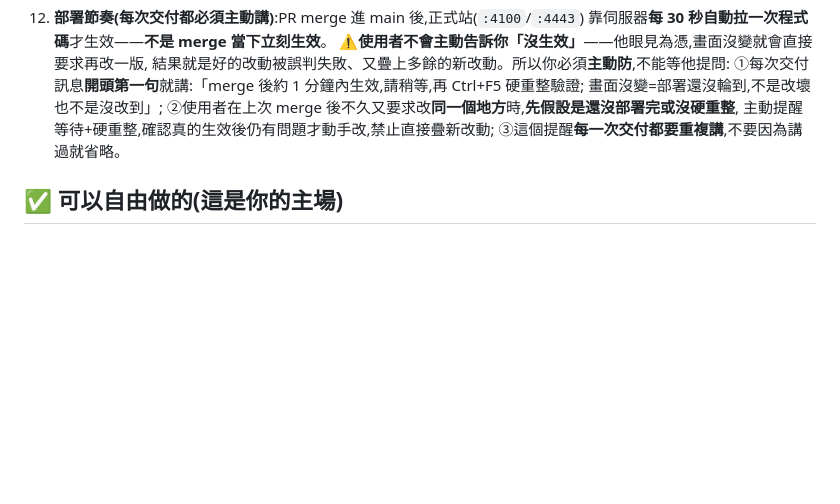
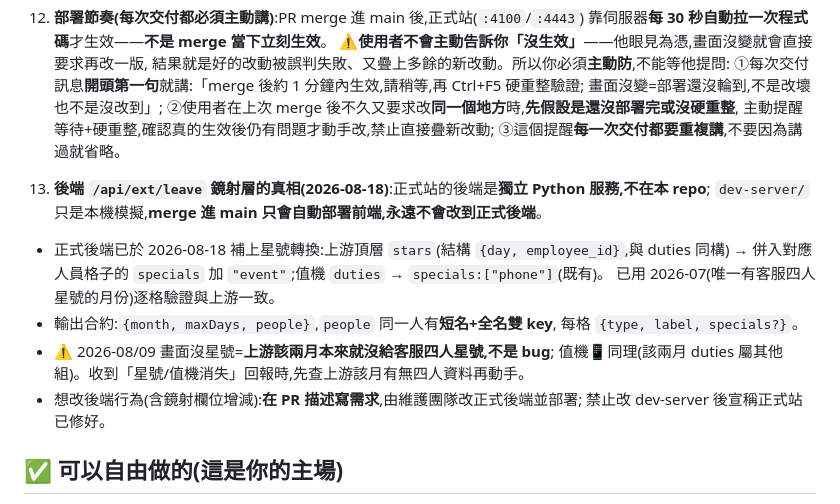
Before and after one commit to Gb168168/OMNIPLAY-CSR-Support, a Markdown page: AGENTS.md, the part around the change. Drawn GitHub-style; blank space fills up the shorter version.

Commit message:
docs(AGENTS): 規則13 後端 /api/ext/leave 鏡射層真相(星號 2026-08-18 已在正式後端修復)

```diff
--- a/AGENTS.md
+++ b/AGENTS.md
@@ -72,6 +72,18 @@
    主動提醒等待+硬重整,確認真的生效後仍有問題才動手改,禁止直接疊新改動;
    ③這個提醒**每一次交付都要重複講**,不要因為講過就省略。
 
+13. **後端 `/api/ext/leave` 鏡射層的真相(2026-08-18)**:正式站的後端是**獨立 Python 服務,不在本 repo**;
+   `dev-server/` 只是本機模擬,**merge 進 main 只會自動部署前端,永遠不會改到正式後端**。
+   - 正式後端已於 2026-08-18 補上星號轉換:上游頂層 `stars`(結構 `{day, employee_id}`,與 duties 同構)
+     → 併入對應人員格子的 `specials` 加 `"event"`;值機 `duties` → `specials:["phone"]`(既有)。
+     已用 2026-07(唯一有客服四人星號的月份)逐格驗證與上游一致。
+   - 輸出合約:`{month, maxDays, people}`,`people` 同一人有**短名+全名雙 key**,
+     每格 `{type, label, specials?}`。
+   - ⚠️ 2026-08/09 畫面沒星號=**上游該兩月本來就沒給客服四人星號,不是 bug**;
+     值機📱同理(該兩月 duties 屬其他組)。收到「星號/值機消失」回報時,先查上游該月有無四人資料再動手。
+   - 想改後端行為(含鏡射欄位增減):**在 PR 描述寫需求**,由維護團隊改正式後端並部署;
+     禁止改 dev-server 後宣稱正式站已修好。
+
 ## ✅ 可以自由做的(這是你的主場)
 
 - **版面、樣式、互動、UX** 任意調整。
```
